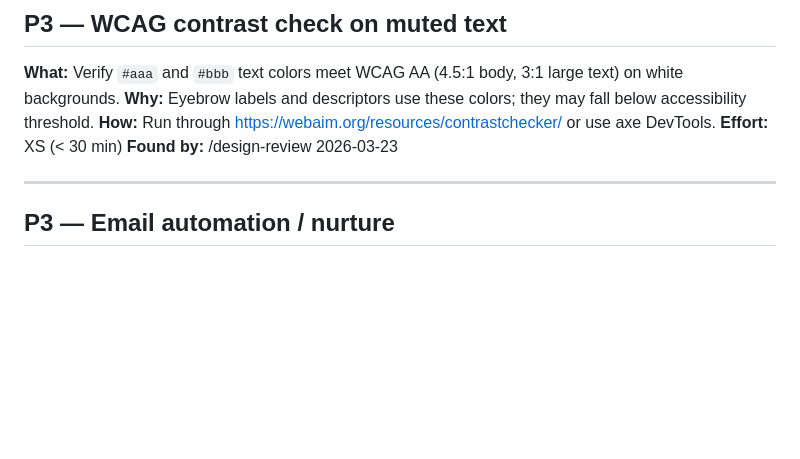
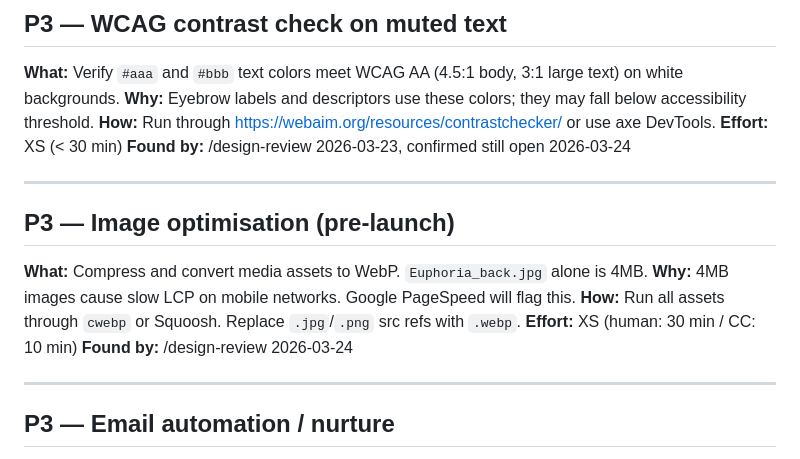
Before and after one commit to bekzhou8455/rik-athletica, a Markdown page: TODOS.md, the part around the change. GitHub-like rendering; blank space fills up the shorter version.

Commit message:
docs: update TODOS — add image optimisation finding from /design-review 2026-03-24

```diff
--- a/TODOS.md
+++ b/TODOS.md
@@ -44,7 +44,16 @@ Generated by /plan-eng-review on 2026-03-23
 **Why:** Eyebrow labels and descriptors use these colors; they may fall below accessibility threshold.
 **How:** Run through https://webaim.org/resources/contrastchecker/ or use axe DevTools.
 **Effort:** XS (< 30 min)
-**Found by:** /design-review 2026-03-23
+**Found by:** /design-review 2026-03-23, confirmed still open 2026-03-24
+
+---
+
+## P3 — Image optimisation (pre-launch)
+**What:** Compress and convert media assets to WebP. `Euphoria_back.jpg` alone is 4MB.
+**Why:** 4MB images cause slow LCP on mobile networks. Google PageSpeed will flag this.
+**How:** Run all assets through `cwebp` or Squoosh. Replace `.jpg`/`.png` src refs with `.webp`.
+**Effort:** XS (human: 30 min / CC: 10 min)
+**Found by:** /design-review 2026-03-24
 
 ---
 
```
